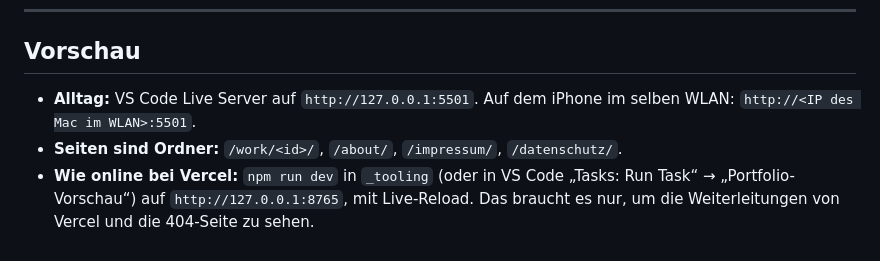
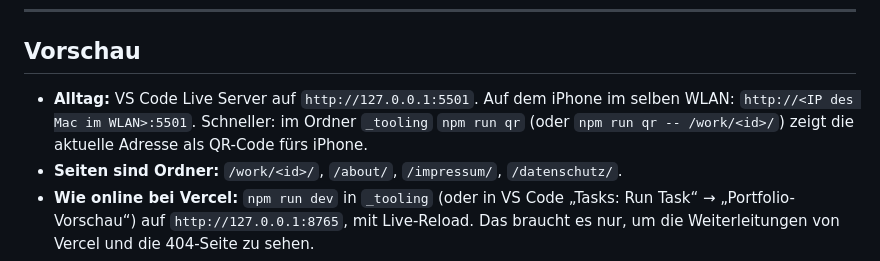
Before and after one commit to tomhnkl/tomhenkel-portfolio, a Markdown page: docs/projekt-baukasten.md, the part around the change. Drawn GitHub-style.

Commit message:
Docs: npm run qr for the iPhone preview
Co-Authored-By: Claude Opus 5.5 (1M context) <noreply@anthropic.com>

```diff
--- a/docs/projekt-baukasten.md
+++ b/docs/projekt-baukasten.md
@@ -367,7 +367,7 @@ Impressum (`/impressum`) und Datenschutz (`/datenschutz`) sehen aus wie ein Proj
 
 ## Vorschau
 
-- **Alltag:** VS Code Live Server auf `http://127.0.0.1:5501`. Auf dem iPhone im selben WLAN: `http://<IP des Mac im WLAN>:5501`.
+- **Alltag:** VS Code Live Server auf `http://127.0.0.1:5501`. Auf dem iPhone im selben WLAN: `http://<IP des Mac im WLAN>:5501`. Schneller: im Ordner `_tooling` `npm run qr` (oder `npm run qr -- /work/<id>/`) zeigt die aktuelle Adresse als QR-Code fürs iPhone.
 - **Seiten sind Ordner:** `/work/<id>/`, `/about/`, `/impressum/`, `/datenschutz/`.
 - **Wie online bei Vercel:** `npm run dev` in `_tooling` (oder in VS Code „Tasks: Run Task“ → „Portfolio-Vorschau“) auf `http://127.0.0.1:8765`, mit Live-Reload. Das braucht es nur, um die Weiterleitungen von Vercel und die 404-Seite zu sehen.
 - **Tests:** `npm test` in `_tooling` (Chrome und WebKit, etwa zwei Minuten).
```
